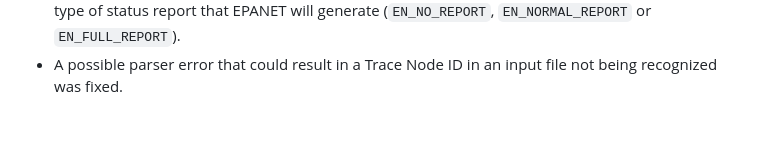
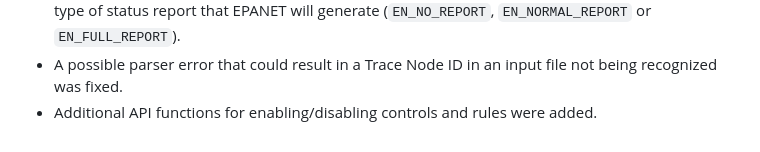
Before and after one commit to OpenWaterAnalytics/EPANET, a Markdown page: ReleaseNotes2_3.md, the part around the change. Rendered like a GitHub page.

```diff
--- a/ReleaseNotes2_3.md
+++ b/ReleaseNotes2_3.md
@@ -46,3 +46,4 @@ This document describes the changes and updates that have been made in version 2
  - `EN_EMITTERFLOW` can now be used with `EN_getnodevalue` to retrieve a node's emitter flow rate.
  - `EN_STATUS_REPORT` can now be used with `EN_getoption` and `EN_setoption` to get or set the type of status report that EPANET will generate (`EN_NO_REPORT`, `EN_NORMAL_REPORT` or `EN_FULL_REPORT`).
  - A possible parser error that could result in a Trace Node ID in an input file not being recognized was fixed.
+ - Additional API functions for enabling/disabling controls and rules were added.
```
